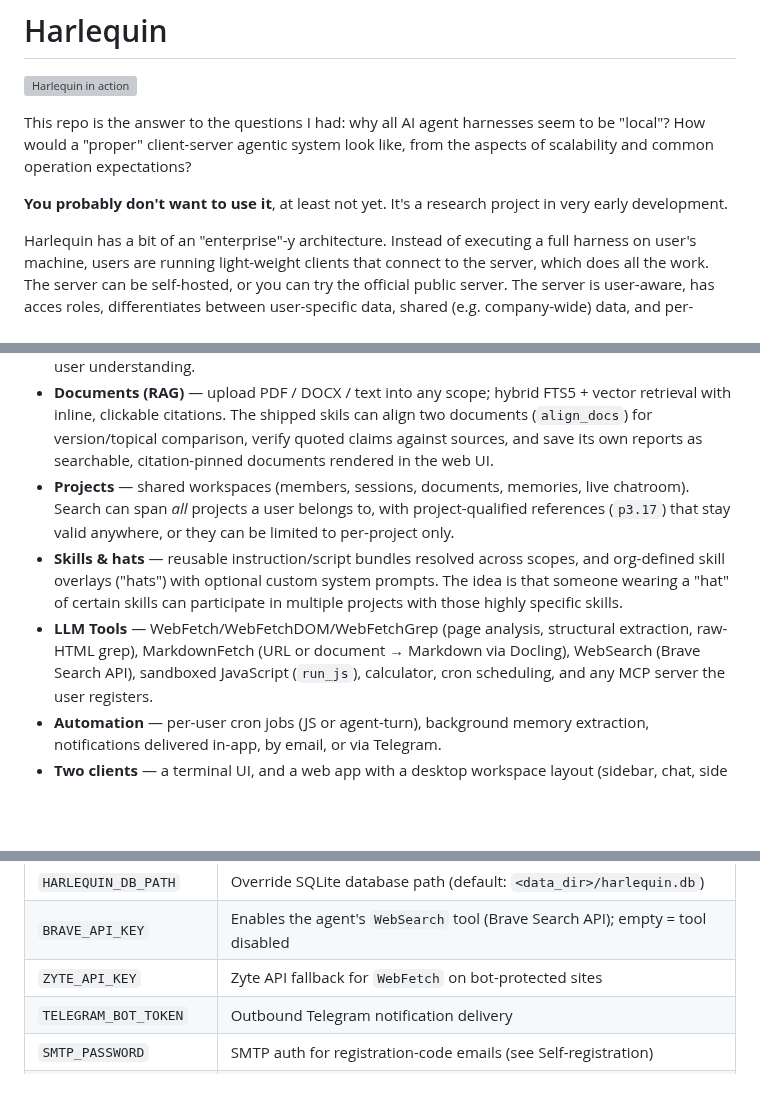
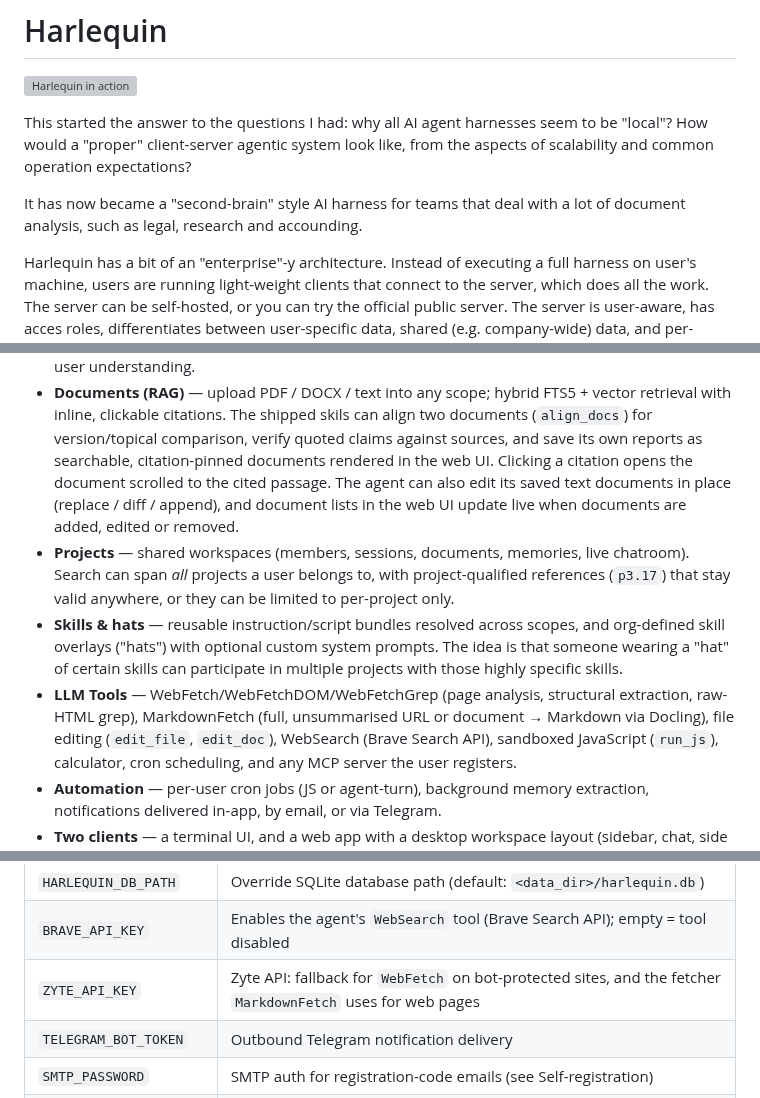
Before and after one commit to ivoras/harlequin, a Markdown page: README.md, 3 parts joined by grey strips. GitHub-like rendering; blank space fills up the shorter version; grey boxes are pictures that could not be loaded.

Commit message:
Note recent developments

```diff
--- a/README.md
+++ b/README.md
@@ -2,9 +2,9 @@
 
 ![Harlequin in action](docs/watchprice.gif)
 
-This repo is the answer to the questions I had: why all AI agent harnesses seem to be "local"? How would a "proper" client-server agentic system look like, from the aspects of scalability and common operation expectations?
+This started the answer to the questions I had: why all AI agent harnesses seem to be "local"? How would a "proper" client-server agentic system look like, from the aspects of scalability and common operation expectations?
 
-**You probably don't want to use it**, at least not yet. It's a research project in very early development.
+It has now became a "second-brain" style AI harness for teams that deal with a lot of document analysis, such as legal, research and accounding.
 
 Harlequin has a bit of an "enterprise"-y architecture. Instead of executing a full harness on user's machine, users are running light-weight clients that connect to the server, which does all the work. The server can be self-hosted, or you can try the official public server. The server is user-aware, has acces roles, differentiates between user-specific data, shared (e.g. company-wide) data, and per-project data. It has "sytem admins can perform memory surgery" as a first-class feature. It can reach out to do web search, document analysis and synthesis, and has a proactive memory system. All this is available with small LLMs, because the author believes that (currently) most useful AI systems are ones with smart toolings and verbose skills, rather than those that stuff all data into huge contexts and just say "go do stuff" as a prompt. It doesn't use, or care about your local CLI tools, instead favouring server-side reproducibility and security isolation. Harlequin is not a coding agent harmness, and doesn't try to be omnipotent. It's not aiming for AGI, it's aiming to be the Ship Computer from Star Trek.
 
@@ -28,7 +28,10 @@ Harlequin has a bit of an "enterprise"-y architecture. Instead of executing a fu
   vector retrieval with inline, clickable citations. The shipped skils can
   align two documents (`align_docs`) for version/topical comparison, verify
   quoted claims against sources, and save its own reports as searchable,
-  citation-pinned documents rendered in the web UI.
+  citation-pinned documents rendered in the web UI. Clicking a citation opens the
+  document scrolled to the cited passage. The agent can also edit its saved text
+  documents in place (replace / diff / append), and document lists in the web UI
+  update live when documents are added, edited or removed.
 - **Projects** — shared workspaces (members, sessions, documents, memories, live
   chatroom). Search can span *all* projects a user belongs to, with
   project-qualified references (`p3.17`) that stay valid anywhere, or they can
@@ -38,8 +41,8 @@ Harlequin has a bit of an "enterprise"-y architecture. Instead of executing a fu
   prompts. The idea is that someone wearing a "hat" of certain skills can
   participate in multiple projects with those highly specific skills.
 - **LLM Tools** — WebFetch/WebFetchDOM/WebFetchGrep (page analysis, structural
-  extraction, raw-HTML grep), MarkdownFetch (URL or document → Markdown via
-  Docling), WebSearch (Brave Search API), sandboxed
+  extraction, raw-HTML grep), MarkdownFetch (full, unsummarised URL or document → Markdown via
+  Docling), file editing (`edit_file`, `edit_doc`), WebSearch (Brave Search API), sandboxed
   JavaScript (`run_js`), calculator, cron scheduling, and any MCP server the
   user registers.
 - **Automation** — per-user cron jobs (JS or agent-turn), background memory
@@ -147,7 +150,7 @@ Optional:
 |----------|---------|
 | `HARLEQUIN_DB_PATH` | Override SQLite database path (default: `<data_dir>/harlequin.db`) |
 | `BRAVE_API_KEY` | Enables the agent's `WebSearch` tool (Brave Search API); empty = tool disabled |
-| `ZYTE_API_KEY` | Zyte API fallback for `WebFetch` on bot-protected sites |
+| `ZYTE_API_KEY` | Zyte API: fallback for `WebFetch` on bot-protected sites, and the fetcher `MarkdownFetch` uses for web pages |
 | `TELEGRAM_BOT_TOKEN` | Outbound Telegram notification delivery |
 | `SMTP_PASSWORD` | SMTP auth for registration-code emails (see Self-registration) |
 | `HARLEQUIN_SECRET_KEY` | 32-byte base64 AES key encrypting MCP credentials at rest |
```
Also changed, not shown: other parts of README.md (+3 -0 lines).
